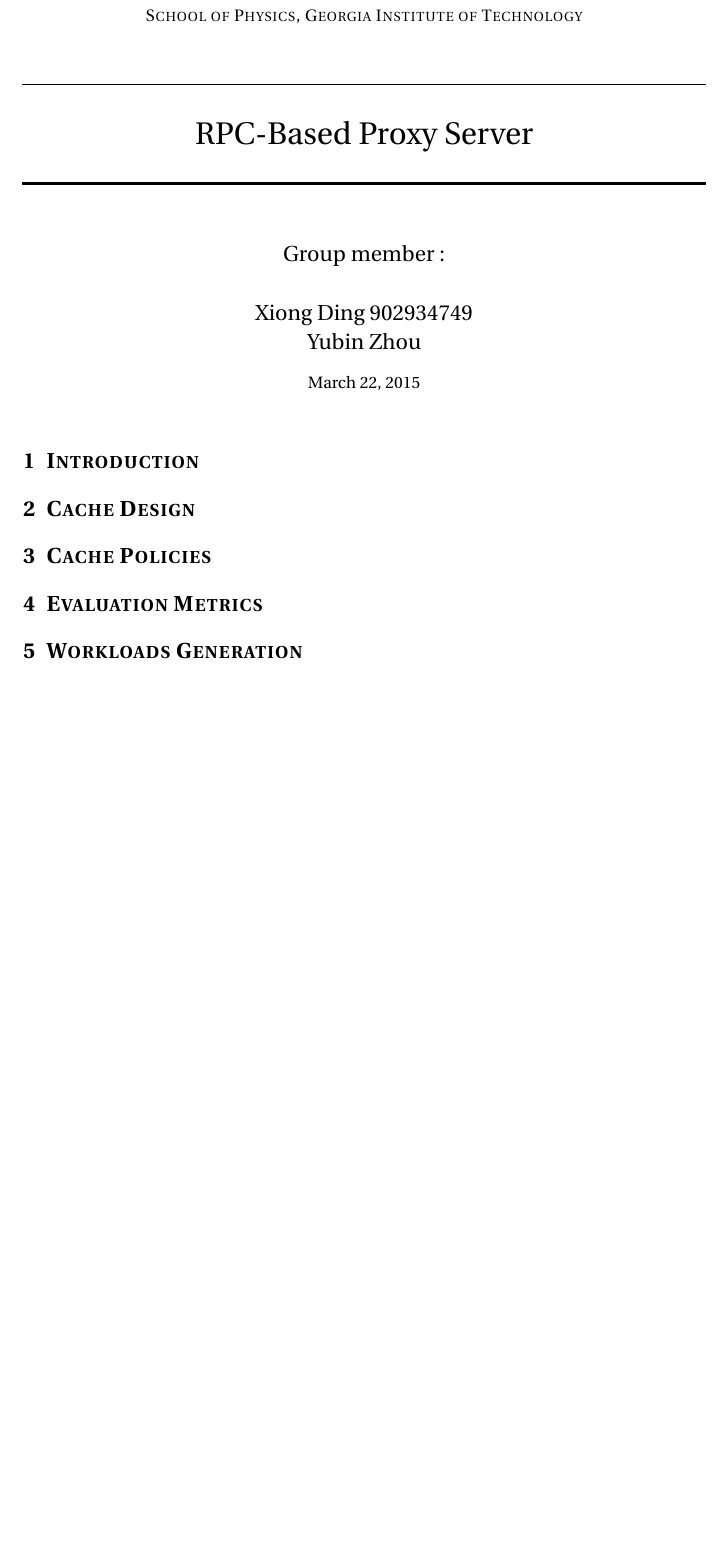
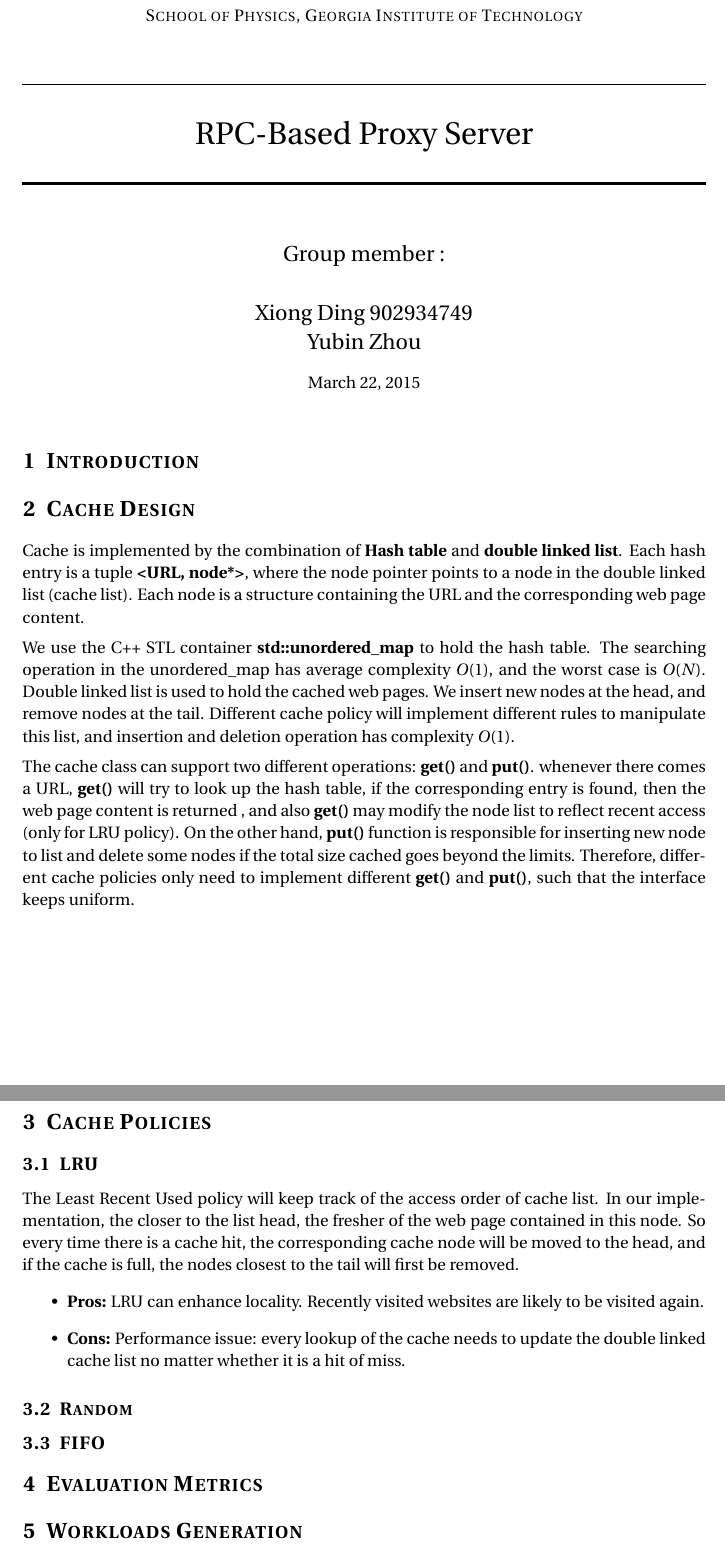
Before and after one commit to Glacier88/gtRPC, a LaTeX document (report/report3.tex): part of the page before the commit and two parts of pages 1 and 2 of 2 after it, the two joined at a grey line, cut so that both start at the same text, the shorter picture padded with empty space. Compiled offline with pdfLaTeX.

Commit message:
finish writing the 2nd part and is writing the 3rd part.

```diff
--- a/report/report3.tex
+++ b/report/report3.tex
@@ -69,9 +69,58 @@
 
 \section{Cache Design}
 
+Cache is implemented by the combination of \textbf{Hash table}
+and \textbf{double linked list}. Each hash entry is
+a tuple \textbf{<URL, node*>}, where the node pointer points to a node
+in the double linked list (cache list). Each node is a structure
+containing the URL and the corresponding web page content.
 
-\section{Cache Policies }
+\vspace{0.5em}
 
+We use the C++ STL container \textbf{std::unordered\_map} to hold the
+hash table. The searching operation in the unordered\_map
+has average complexity $O(1)$, and the worst case is $O(N)$. Double
+linked list is used to hold the cached web pages. We insert new nodes
+at the head, and remove nodes at the tail. Different cache policy will
+implement different rules to manipulate this list, and insertion and
+deletion operation has complexity $O(1)$.
+
+\vspace{0.5em}
+
+The cache class can support two different operations: \textbf{get()} and
+\textbf{put()}. whenever there comes a URL, \textbf{get()} will try to look
+up the hash table, if the corresponding entry is found, then the web page
+content is returned
+, and also \textbf{get()} may modify the node list to reflect recent access
+(only for LRU policy). On the other hand, \textbf{put()} function is
+responsible for inserting new node to list and delete some nodes if the
+total size cached goes beyond the limits. Therefore, different cache
+policies only need to implement different \textbf{get()} and
+\textbf{put()},
+such that the interface keeps uniform.
+
+\section{Cache Policies}
+
+\subsection{LRU}
+The Least Recent Used policy will keep track of the access order
+of cache list. In our implementation, the closer to the list head,
+the fresher of the web page contained in this node. So every time
+there is a cache hit, the corresponding cache node will be moved to
+the head, and if the cache is full, the nodes closest to the tail will
+first be removed.
+\begin{itemize}
+\item \textbf{Pros:} LRU can enhance locality. Recently visited websites
+are likely to be visited again.
+\item \textbf{Cons:} Performance issue: every lookup of the cache needs
+to update the double linked cache list no matter whether it is a hit of
+miss.
+\end{itemize}
+
+
+
+
+\subsection{Random}
+\subsection{FIFO}
 \section{Evaluation Metrics}
 
 \section{Workloads Generation}
```
Also changed, not shown: report/report3.pdf.
